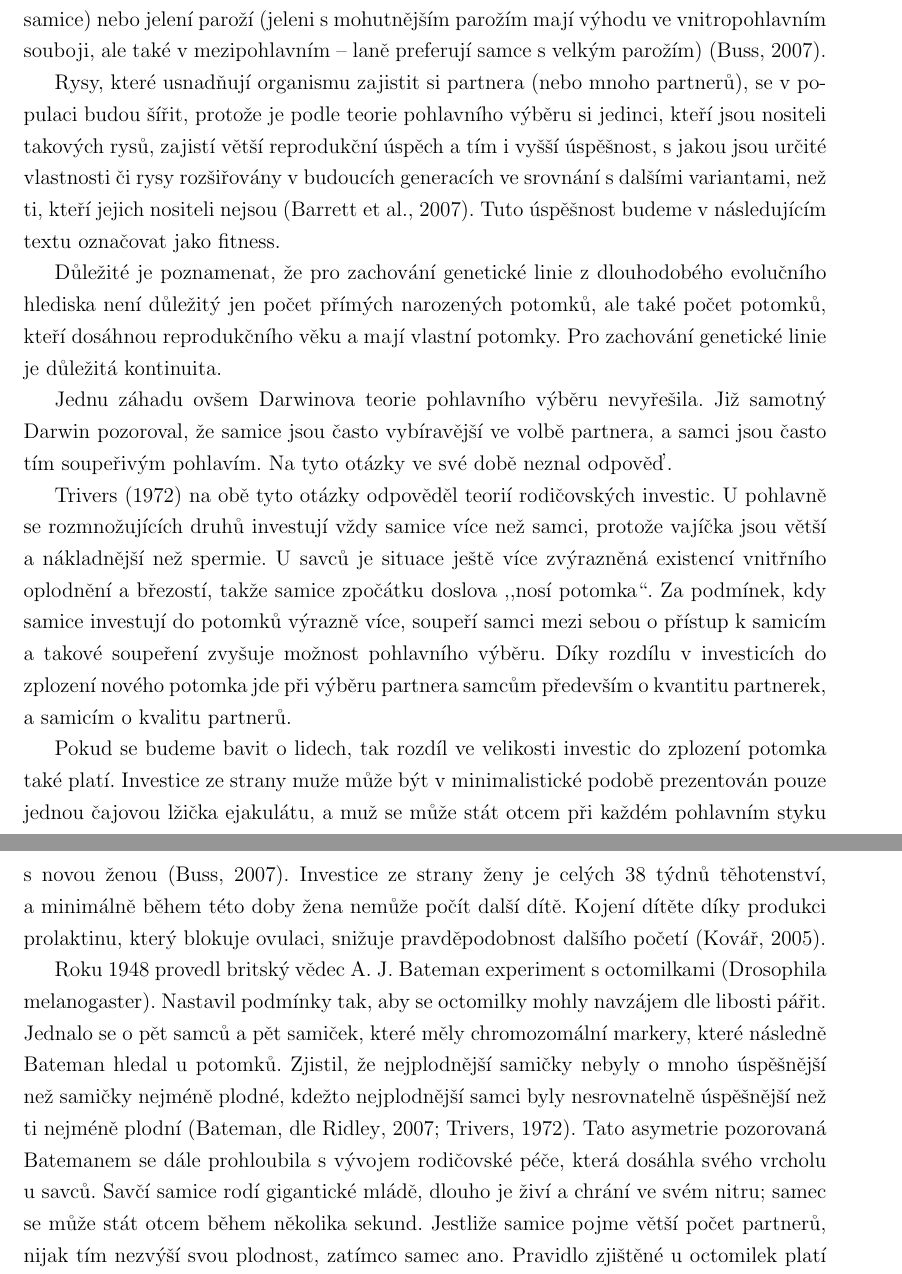
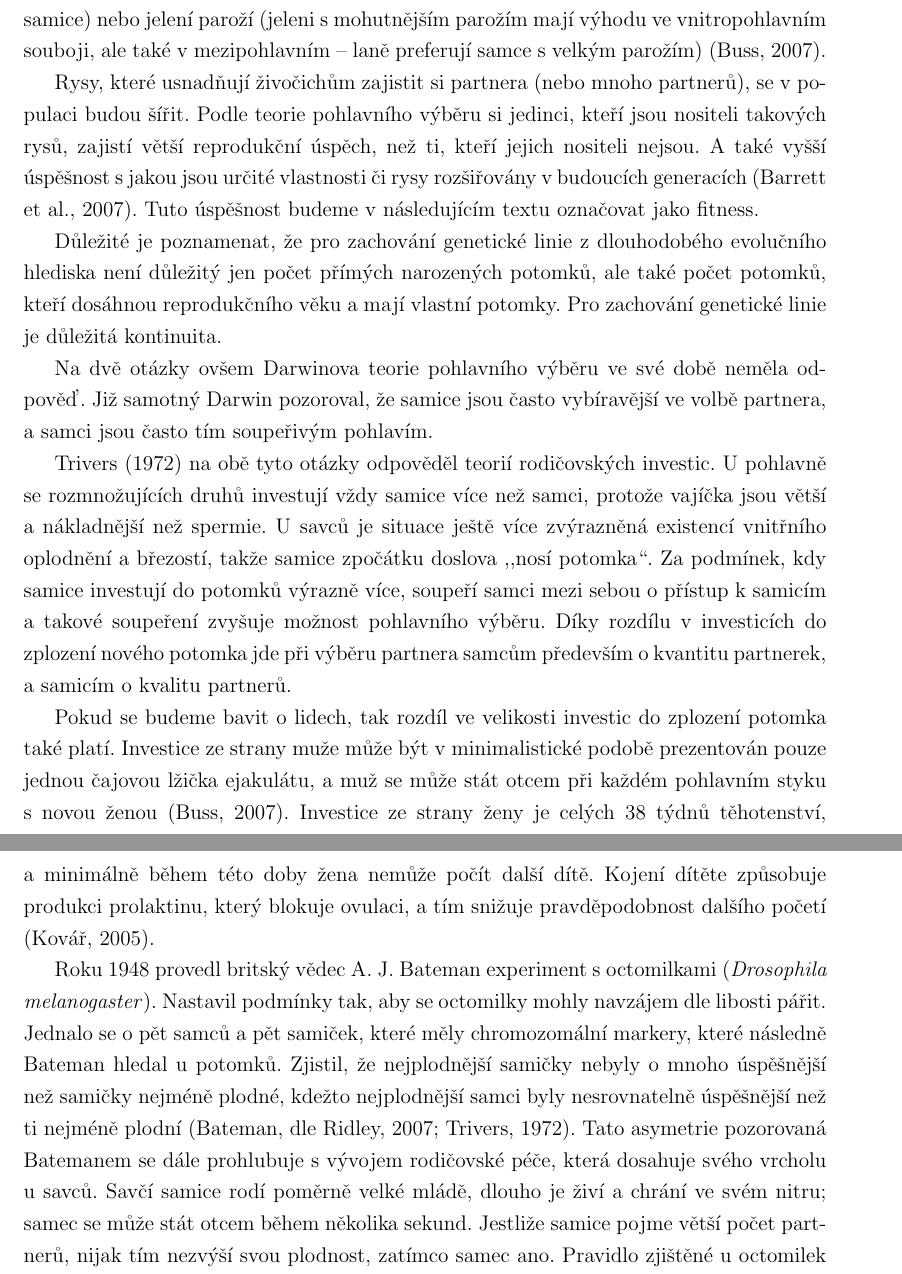
Before and after one commit to oerdnj/bp, a LaTeX thesis (Thesis.tex): two parts of pages 12 and 13 of 41, joined at a grey line, cut so that both start at the same text. Compiled offline with pdfLaTeX.

Commit message:
Další opravy

```diff
--- a/Thesis.tex
+++ b/Thesis.tex
@@ -383,14 +383,13 @@ je samec čtyřikrát až pětkrát větší než samice) nebo jelení paroží
 ale také v~mezipohlavním -- laně preferují samce s~velkým parožím)
 \citep{Buss2007}.
 
-Rysy, které usnadňují organismu zajistit si partnera (nebo mnoho
-partnerů), se v~po\-pu\-laci budou šířit, protože je podle teorie
-pohlavního výběru si jedinci, kteří jsou nositeli takových rysů,
-zajistí větší reprodukční úspěch a~tím i~vyšší úspěšnost, s~jakou jsou
-určité vlastnosti či rysy rozšiřovány v~budoucích generacích ve
-srovnání s~dalšími variantami, než ti, kteří jejich nositeli nejsou
-\citep{BarrettDunbarLycett2007}.  Tuto úspěšnost budeme v~následujícím
-textu označovat jako fitness.
+Rysy, které usnadňují živočichům zajistit si partnera (nebo mnoho
+partnerů), se v~po\-pu\-laci budou šířit.  Podle teorie pohlavního
+výběru si jedinci, kteří jsou nositeli takových rysů, zajistí větší
+reprodukční úspěch, než ti, kteří jejich nositeli nejsou.  A také
+vyšší úspěšnost s~jakou jsou určité vlastnosti či rysy rozšiřovány
+v~budoucích generacích \citep{BarrettDunbarLycett2007}.  Tuto
+úspěšnost budeme v~následujícím textu označovat jako fitness.
 
 Důležité je poznamenat, že pro zachování genetické linie
 z~dlouhodobého evolučního hlediska není důležitý jen počet přímých
@@ -398,10 +397,10 @@ narozených potomků, ale také počet potomků, kteří dosáhnou
 reprodukčního věku a~mají vlastní potomky. Pro zachování genetické
 linie je důležitá kontinuita.
 
-Jednu záhadu ovšem Darwinova teorie pohlavního výběru nevyřešila.  Již
-samotný Darwin pozoroval, že samice jsou často vybíravější ve volbě
-partnera, a~samci jsou často tím soupeřivým pohlavím.  Na tyto otázky
-ve své době neznal odpověď.
+Na dvě otázky ovšem Darwinova teorie pohlavního výběru ve své době
+neměla odpověď.  Již samotný Darwin pozoroval, že samice jsou často
+vybíravější ve volbě partnera, a~samci jsou často tím soupeřivým
+pohlavím.
 
 \citet{Trivers1972} na obě tyto otázky odpověděl teorií rodičovských
 investic.  U~pohlavně se rozmnožujících druhů investují vždy samice
@@ -420,23 +419,23 @@ v~minimalistické podobě prezentován pouze jednou čajovou lžička
 ejakulátu, a~muž se může stát otcem při každém pohlavním styku s~novou
 ženou \citep{Buss2007}.  Investice ze strany ženy je celých 38 týdnů
 těhotenství, a~minimálně během této doby žena nemůže počít další dítě.
-Kojení dítěte díky produkci prolaktinu, který blokuje ovulaci, snižuje
-pravděpodobnost dalšího početí \citep{Kovar2005}.
+Kojení dítěte způsobuje produkci prolaktinu, který blokuje ovulaci,
+a~tím snižuje pravděpodobnost dalšího početí \citep{Kovar2005}.
 
 Roku 1948 provedl britský vědec A. J. Bateman experiment s~octomilkami
-(Drosophila melanogaster).  Nastavil podmínky tak, aby se octomilky
-mohly navzájem dle libosti pářit.  Jednalo se o~pět samců a~pět
-samiček, které měly chromozomální markery, které následně Bateman
-hledal u~potomků.  Zjistil, že nejplodnější samičky nebyly o~mnoho
-úspěšnější než samičky nejméně plodné, kdežto nejplodnější samci byly
-nesrovnatelně úspěšnější než ti nejméně plodní (Bateman, dle
-\citealp{Ridley2007,Trivers1972}).  Tato asymetrie pozorovaná
-Batemanem se dále prohloubila s~vývojem rodičovské péče, která dosáhla
-svého vrcholu u~savců.  Savčí samice rodí gigantické mládě, dlouho je
-živí a~chrání ve svém nitru; samec se může stát otcem během několika
-sekund.  Jestliže samice pojme větší počet partnerů, nijak tím nezvýší
-svou plodnost, zatímco samec ano.  Pravidlo zjištěné u~octomilek platí
-i~pro savce včetně lidí \citet{Ridley2007,Buss2007}.
+(\textit{Drosophila melanogaster}).  Nastavil podmínky tak, aby se
+octomilky mohly navzájem dle libosti pářit.  Jednalo se o~pět samců
+a~pět samiček, které měly chromozomální markery, které následně
+Bateman hledal u~potomků.  Zjistil, že nejplodnější samičky nebyly
+o~mnoho úspěšnější než samičky nejméně plodné, kdežto nejplodnější
+samci byly nesrovnatelně úspěšnější než ti nejméně plodní (Bateman,
+dle \citealp{Ridley2007,Trivers1972}).  Tato asymetrie pozorovaná
+Batemanem se dále prohlubuje s~vývojem rodičovské péče, která dosahuje
+svého vrcholu u~savců.  Savčí samice rodí poměrně velké mládě, dlouho
+je živí a~chrání ve svém nitru; samec se může stát otcem během
+několika sekund.  Jestliže samice pojme větší počet partnerů, nijak
+tím nezvýší svou plodnost, zatímco samec ano.  Pravidlo zjištěné
+u~octomilek platí i~pro savce včetně lidí \citet{Ridley2007,Buss2007}.
 
 Na základě tohoto pravidla byl formulován Batemanův princip, který
 poskytuje dů\-le\-ži\-tý výchozí bod pro jakoukoli představu o~volbě
```
Also changed, not shown: Thesis.tex (2 more changed lines).
